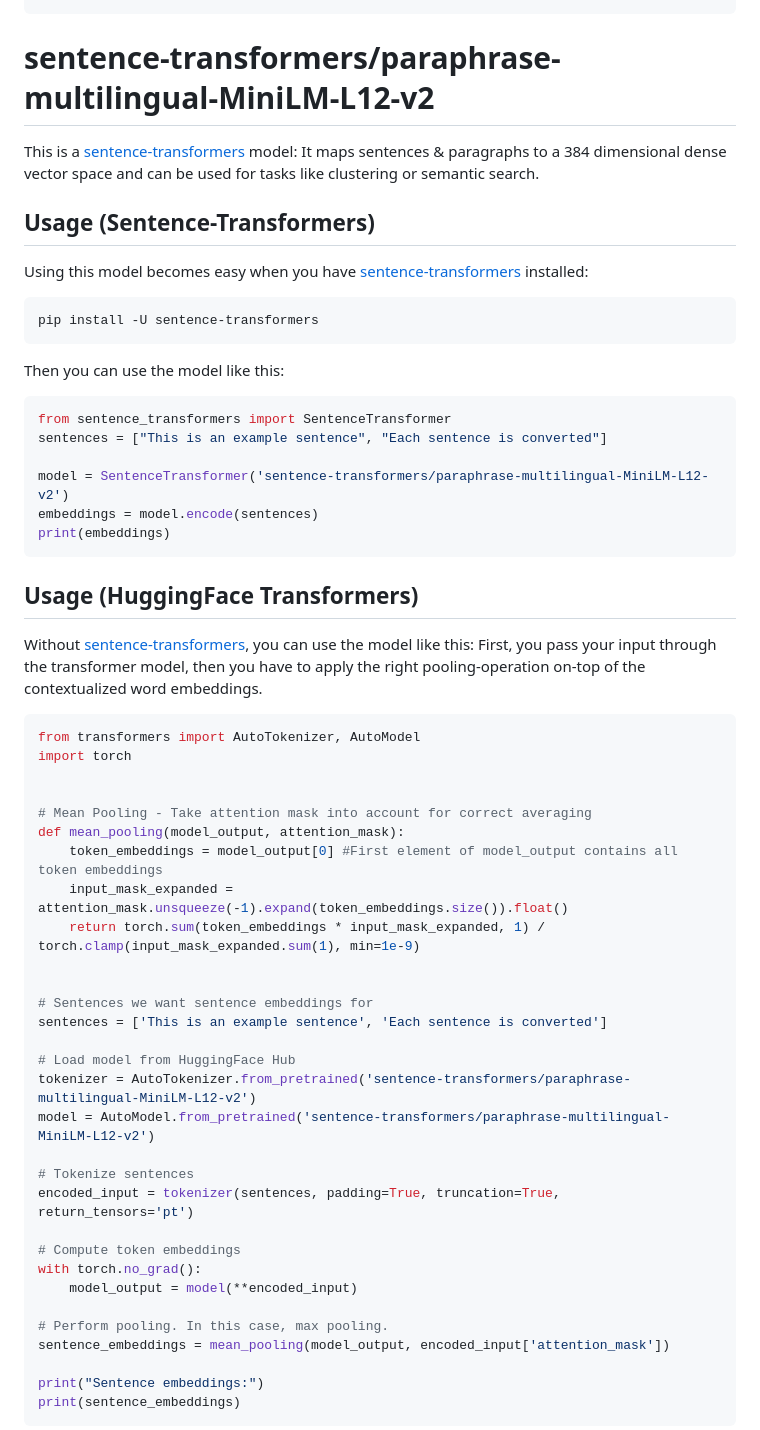
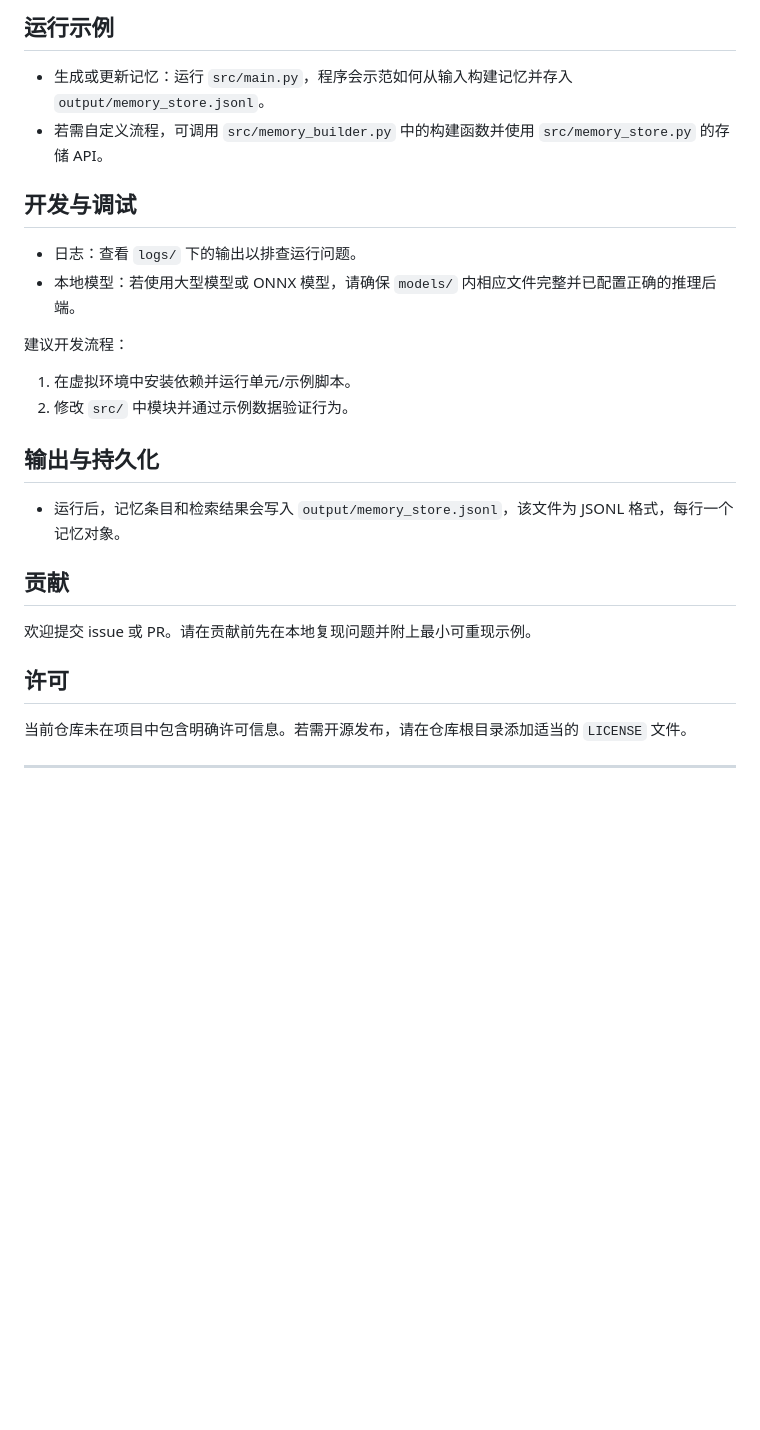
Before and after one commit to Lemonlning-creator/memory, a Markdown page: README.md, the part around one of its changes. Drawn GitHub-style; blank space fills up the shorter version.

Commit message:
更新 README 文档，简化内容并移除不必要的示例代码，增强项目功能描述和使用说明

````diff
--- a/README.md
+++ b/README.md
@@ -66,67 +63,23 @@ pipeline_tag: sentence-similarity
+## 运行示例
+- 生成或更新记忆：运行 `src/main.py`，程序会示范如何从输入构建记忆并存入 `output/memory_store.jsonl`。
+- 若需自定义流程，可调用 `src/memory_builder.py` 中的构建函数并使用 `src/memory_store.py` 的存储 API。
+
+## 开发与调试
+- 日志：查看 `logs/` 下的输出以排查运行问题。
+- 本地模型：若使用大型模型或 ONNX 模型，请确保 `models/` 内相应文件完整并已配置正确的推理后端。
+
+建议开发流程：
+1. 在虚拟环境中安装依赖并运行单元/示例脚本。
+2. 修改 `src/` 中模块并通过示例数据验证行为。
+
+## 输出与持久化
+- 运行后，记忆条目和检索结果会写入 `output/memory_store.jsonl`，该文件为 JSONL 格式，每行一个记忆对象。
+
+## 贡献
+欢迎提交 issue 或 PR。请在贡献前先在本地复现问题并附上最小可重现示例。
+
+## 许可
+当前仓库未在项目中包含明确许可信息。若需开源发布，请在仓库根目录添加适当的 `LICENSE` 文件。
+
 ---
 
-# sentence-transformers/paraphrase-multilingual-MiniLM-L12-v2
-
-This is a [sentence-transformers](https://www.SBERT.net) model: It maps sentences & paragraphs to a 384 dimensional dense vector space and can be used for tasks like clustering or semantic search.
-
-
-
-## Usage (Sentence-Transformers)
-
-Using this model becomes easy when you have [sentence-transformers](https://www.SBERT.net) installed:
-
-```
-pip install -U sentence-transformers
-```
-
-Then you can use the model like this:
-
-```python
-from sentence_transformers import SentenceTransformer
-sentences = ["This is an example sentence", "Each sentence is converted"]
-
-model = SentenceTransformer('sentence-transformers/paraphrase-multilingual-MiniLM-L12-v2')
-embeddings = model.encode(sentences)
-print(embeddings)
-```
-
-
-
-## Usage (HuggingFace Transformers)
-Without [sentence-transformers](https://www.SBERT.net), you can use the model like this: First, you pass your input through the transformer model, then you have to apply the right pooling-operation on-top of the contextualized word embeddings.
-
-```python
-from transformers import AutoTokenizer, AutoModel
-import torch
-
-
-# Mean Pooling - Take attention mask into account for correct averaging
-def mean_pooling(model_output, attention_mask):
-    token_embeddings = model_output[0] #First element of model_output contains all token embeddings
-    input_mask_expanded = attention_mask.unsqueeze(-1).expand(token_embeddings.size()).float()
-    return torch.sum(token_embeddings * input_mask_expanded, 1) / torch.clamp(input_mask_expanded.sum(1), min=1e-9)
-
-
-# Sentences we want sentence embeddings for
-sentences = ['This is an example sentence', 'Each sentence is converted']
-
-# Load model from HuggingFace Hub
-tokenizer = AutoTokenizer.from_pretrained('sentence-transformers/paraphrase-multilingual-MiniLM-L12-v2')
-model = AutoModel.from_pretrained('sentence-transformers/paraphrase-multilingual-MiniLM-L12-v2')
-
-# Tokenize sentences
-encoded_input = tokenizer(sentences, padding=True, truncation=True, return_tensors='pt')
-
-# Compute token embeddings
-with torch.no_grad():
-    model_output = model(**encoded_input)
-
-# Perform pooling. In this case, max pooling.
-sentence_embeddings = mean_pooling(model_output, encoded_input['attention_mask'])
-
-print("Sentence embeddings:")
-print(sentence_embeddings)
-```
-
-
-
````
Also changed, not shown: other parts of README.md (+63 -89 lines).
